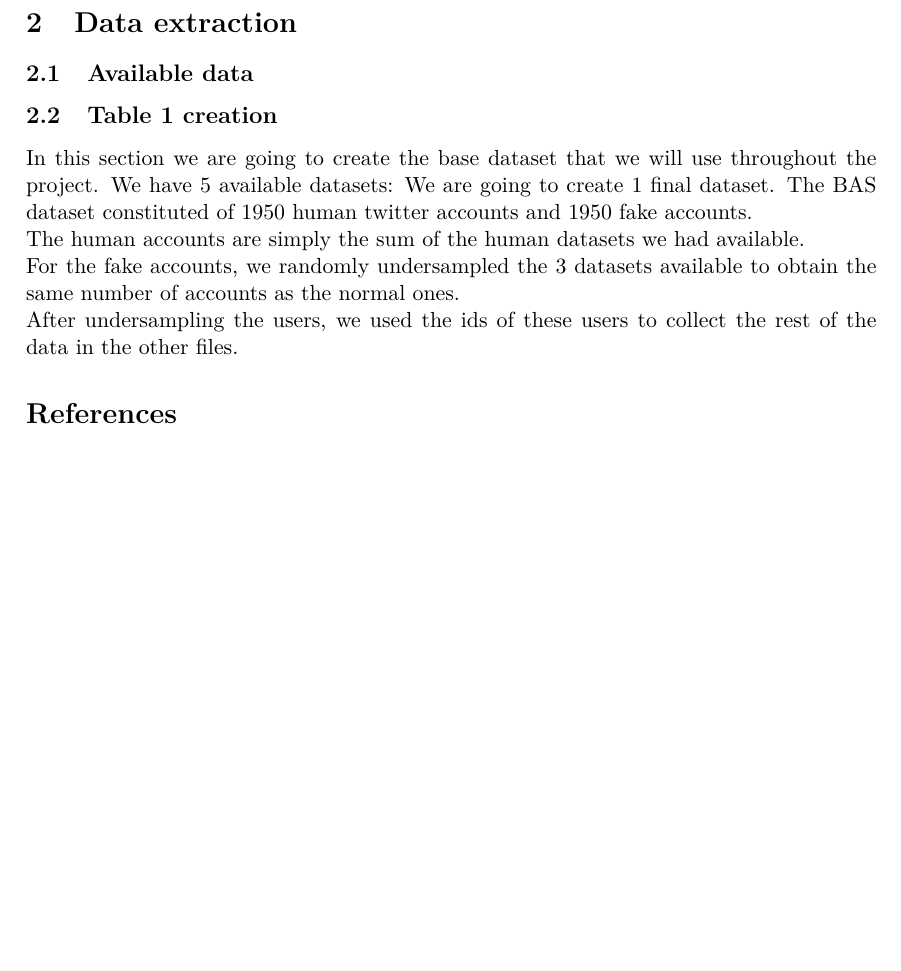
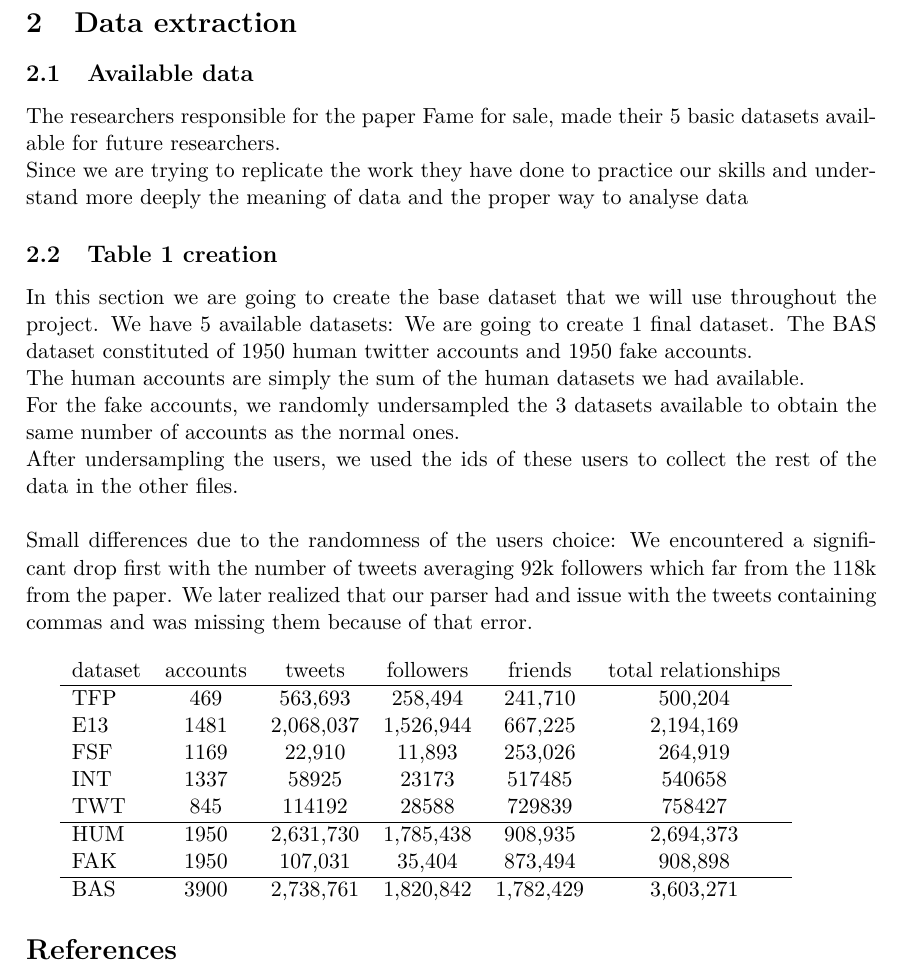
Before and after one commit to lnyaki/BigDataProject3, a LaTeX document (report/report.tex): part of page 3 of 3, cut so that both start at the same text, the shorter picture padded with empty space. Compiled offline with pdfLaTeX.

Commit message:
[mod] Finished data extraction + table 1 report explanation

```diff
--- a/report/report.tex
+++ b/report/report.tex
@@ -29,13 +29,31 @@ followers}
 
 \section{Data extraction}
 \subsection{Available data}
-
+The researchers responsible for the paper Fame for sale, made their 5 basic datasets available for future researchers.\\ Since we are trying to replicate the work they have done to practice our skills and understand more deeply the meaning of data and the proper way to analyse data
 \subsection{Table 1 creation}
 In this section we are going to create the base dataset that we will use throughout the project.
 We have 5 available datasets:
 We are going to create 1 final dataset. The BAS dataset constituted of 1950 human twitter accounts and 1950 fake accounts.\\ The human accounts are simply the sum of the human datasets we had available.\\
 For the fake accounts, we randomly undersampled the 3 datasets available to obtain the same number of accounts as the normal ones.\\
-After undersampling the users, we used the ids of these users to collect the rest of the data in the other files.
+After undersampling the users, we used the ids of these users to collect the rest of the data in the other files.\\\\
+Small differences due to the randomness of the users choice:
+We encountered a significant drop first with the number of tweets averaging 92k followers which far from the 118k from the paper. We later realized that our parser had and issue with the tweets containing commas and was missing them because of that error.\\
+
+\begin{tabular}{lcccccc}
+dataset & accounts & tweets & followers & friends & total relationships \\
+\hline
+TFP & 469 & 563,693 & 258,494 & 241,710 & 500,204 \\
+E13 & 1481 & 2,068,037 & 1,526,944 & 667,225 & 2,194,169 \\
+FSF & 1169 & 22,910 & 11,893 & 253,026 & 264,919 \\
+INT & 1337 & 58925 & 23173 & 517485 & 540658 \\
+TWT & 845 & 114192 & 28588 & 729839 & 758427 \\
+\hline
+HUM & 1950 & 2,631,730 & 1,785,438 & 908,935 & 2,694,373 \\
+FAK & 1950 & 107,031 & 35,404 & 873,494 & 908,898 \\
+\hline
+BAS & 3900 & 2,738,761 & 1,820,842 & 1,782,429 & 3,603,271 \\
+\end{tabular}
+
 \bibliography{bibliography}
 \bibliographystyle{plain}
 \end{document}
```
Also changed, not shown: 2 other files.
